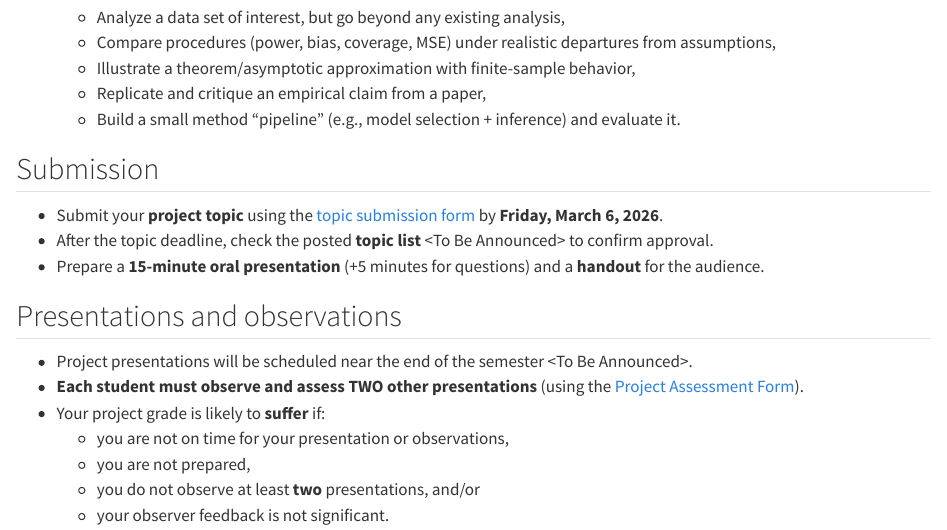
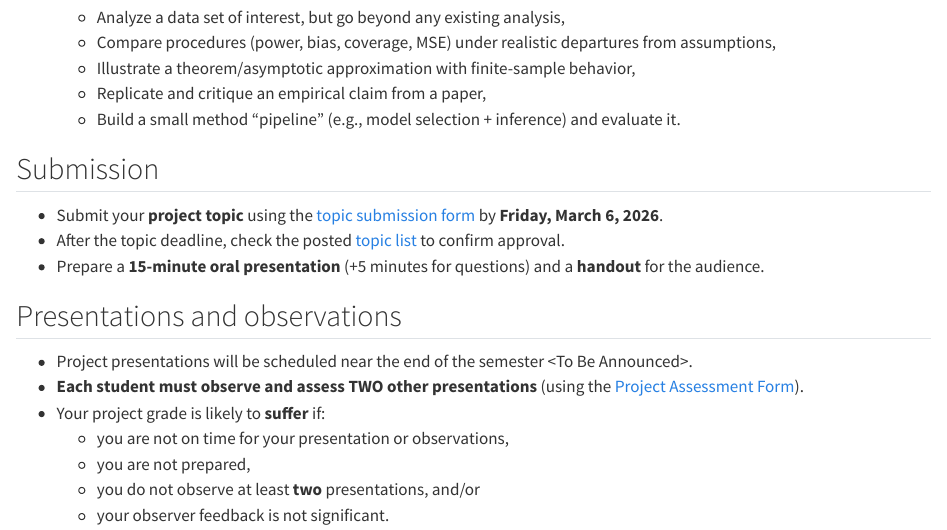
Before and after one commit to fjhickernell/MATH476Spring2026, a Quarto document (pages/project.qmd): the page in a window 1100 px wide, from 400 px down. Rendered offline with R 4.5, knitr and Pandoc in place of Quarto, with nearby package versions.

Commit message:
update projects

```diff
--- a/pages/project.qmd
+++ b/pages/project.qmd
@@ -22,7 +22,7 @@ Choose **one** of the following project types:
 ## Submission
 
 - Submit your **project topic** using the [topic submission form](https://forms.office.com/r/QhwKkKjtyz) by **Friday, March 6, 2026**.
-- After the topic deadline, check the posted **topic list** &lt;To Be Announced&gt;  to confirm approval.
+- After the topic deadline, check the posted [topic list](https://iit0-my.sharepoint.com/:x:/g/personal/hickernell_illinoistech_edu/IQC0NhOCESrXTYjMXUe43IlcAbIJcb0Og36-5KSnzmbwI2U?e=g9JS0C) to confirm approval.
 - Prepare a **15-minute oral presentation** (+5 minutes for questions) and a **handout** for the audience.
 
 ## Presentations and observations
```
